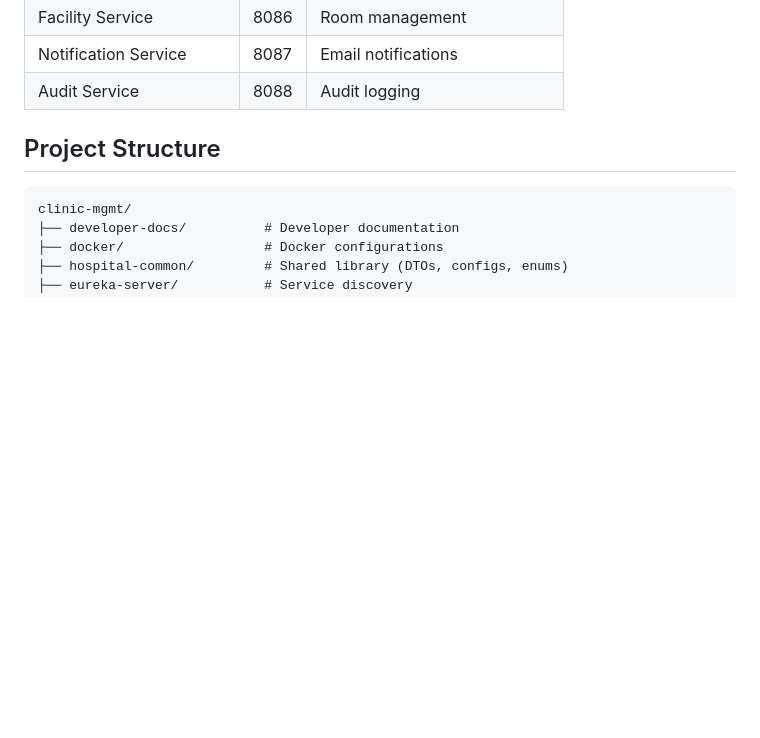
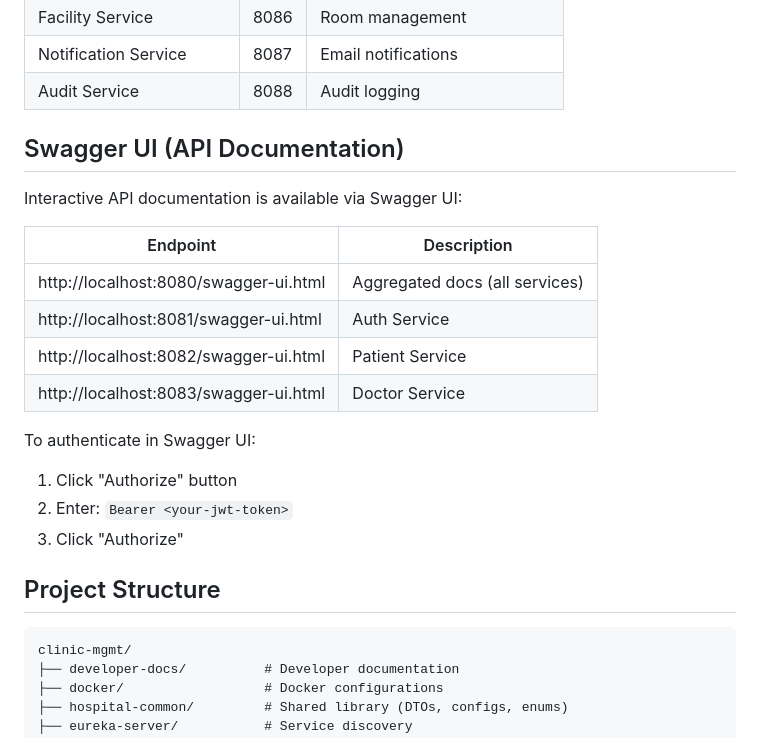
Before and after one commit to SanathAishu/clinic-mgmt, a Markdown page: developer-docs/README.md, the part around the change. Drawn GitHub-style; blank space fills up the shorter version.

```diff
--- a/developer-docs/README.md
+++ b/developer-docs/README.md
@@ -78,6 +78,22 @@ docker-compose down
 | Facility Service | 8086 | Room management |
 | Notification Service | 8087 | Email notifications |
 | Audit Service | 8088 | Audit logging |
+
+## Swagger UI (API Documentation)
+
+Interactive API documentation is available via Swagger UI:
+
+| Endpoint | Description |
+|----------|-------------|
+| http://localhost:8080/swagger-ui.html | Aggregated docs (all services) |
+| http://localhost:8081/swagger-ui.html | Auth Service |
+| http://localhost:8082/swagger-ui.html | Patient Service |
+| http://localhost:8083/swagger-ui.html | Doctor Service |
+
+To authenticate in Swagger UI:
+1. Click "Authorize" button
+2. Enter: `Bearer <your-jwt-token>`
+3. Click "Authorize"
 
 ## Project Structure
 
```
Also changed, not shown: developer-docs/api-reference.md (+45 -0 lines).
